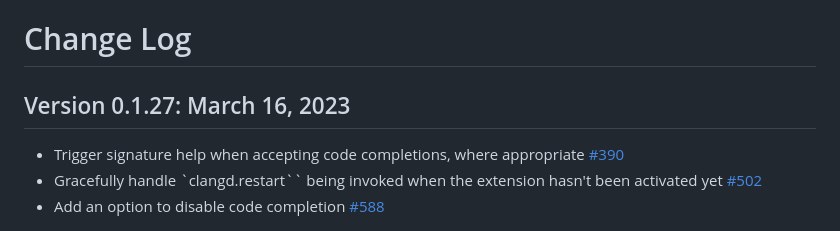
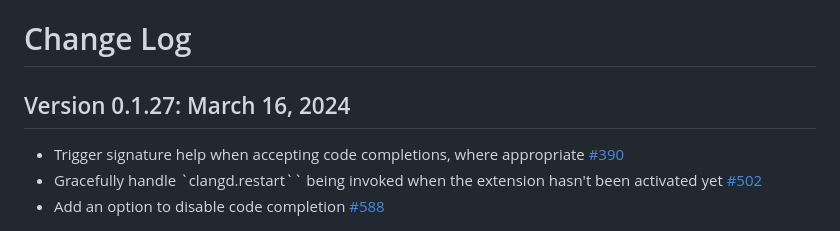
Before and after one commit to clangd/vscode-clangd, a Markdown page: CHANGELOG.md, the part around the change. Drawn GitHub-style.

Commit message:
Fix date of 0.1.27 (#598)

```diff
--- a/CHANGELOG.md
+++ b/CHANGELOG.md
@@ -1,6 +1,6 @@
 # Change Log
 
-## Version 0.1.27: March 16, 2023
+## Version 0.1.27: March 16, 2024
 
 * Trigger signature help when accepting code completions, where appropriate [#390](https://github.com/clangd/vscode-clangd/issues/390)
 * Gracefully handle `clangd.restart`` being invoked when the extension hasn't been activated yet [#502](https://github.com/clangd/vscode-clangd/issues/502)
```
